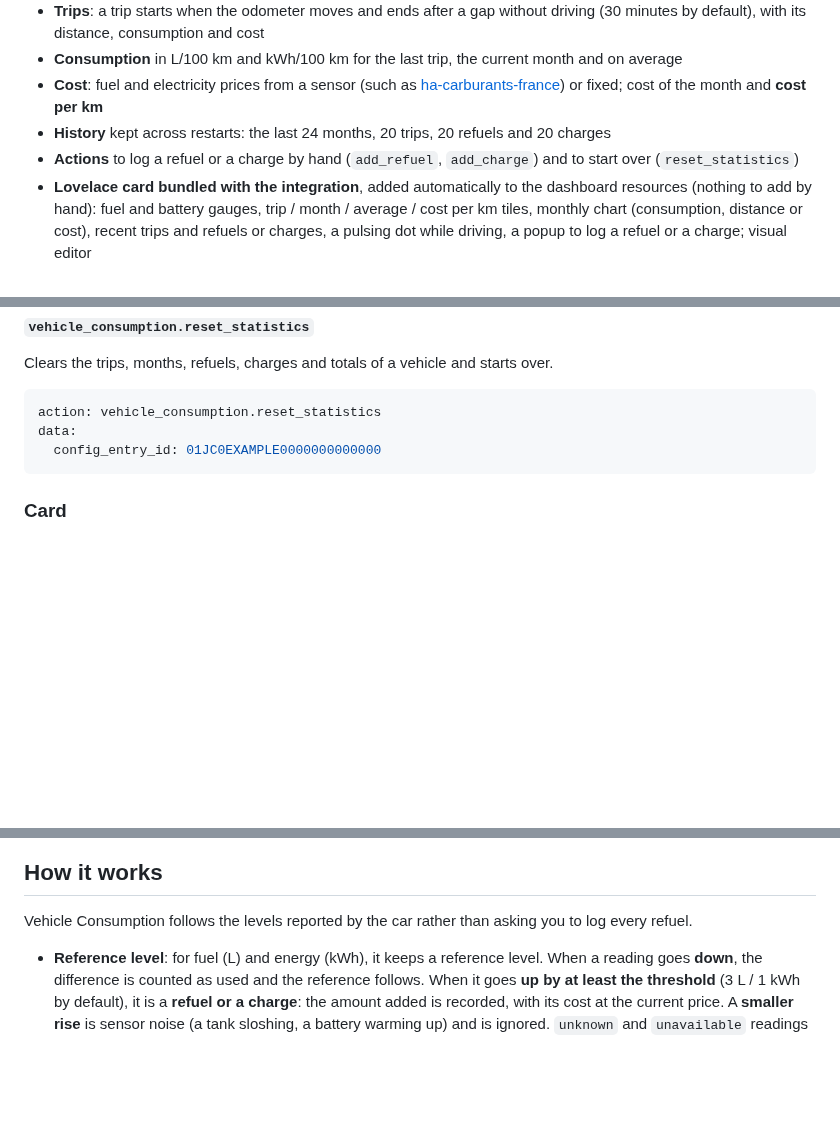
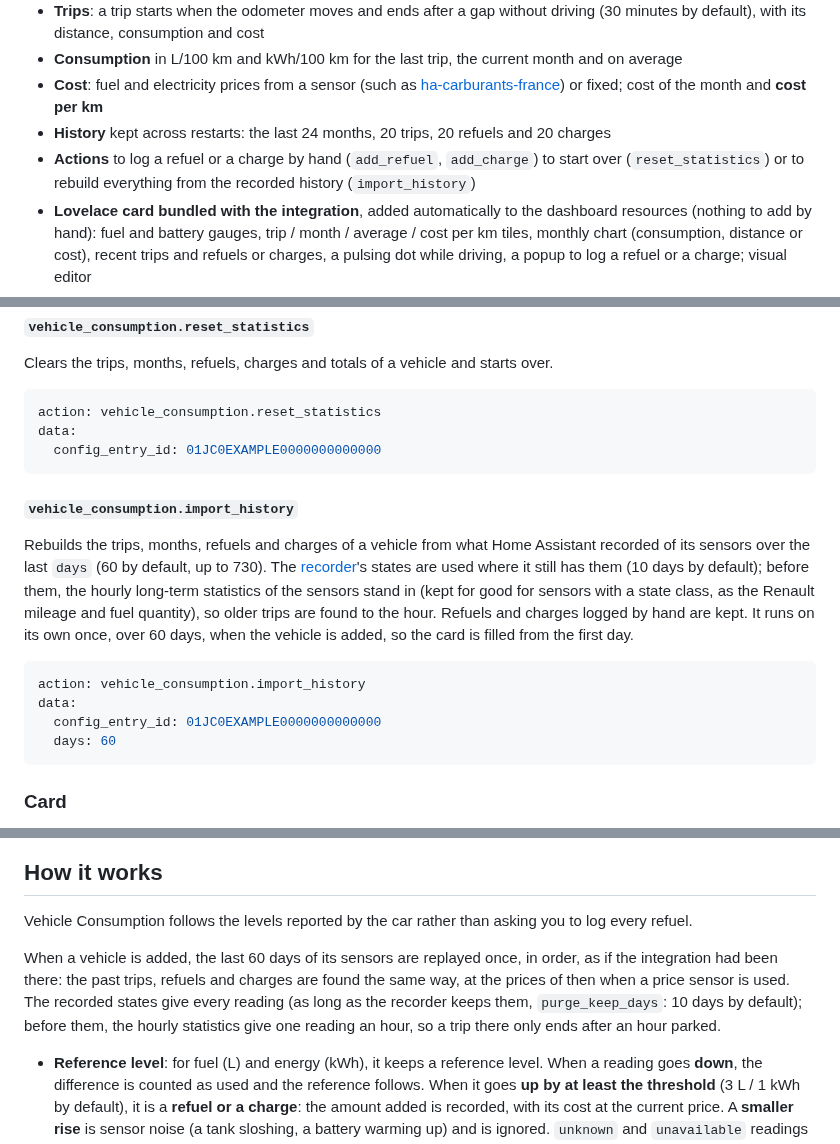
Before and after one commit to juju35/ha-vehicle-consumption, a Markdown page: README.md, 3 parts joined by grey strips. Rendered like a GitHub page; blank space fills up the shorter version.

````diff
--- a/README.md
+++ b/README.md
@@ -32,7 +32,7 @@ It comes with a **Lovelace card** showing the tank and battery gauges, the key f
 - **Consumption** in L/100 km and kWh/100 km for the last trip, the current month and on average
 - **Cost**: fuel and electricity prices from a sensor (such as [ha-carburants-france](https://github.com/juju35/ha-carburants-france)) or fixed; cost of the month and **cost per km**
 - **History** kept across restarts: the last 24 months, 20 trips, 20 refuels and 20 charges
-- **Actions** to log a refuel or a charge by hand (`add_refuel`, `add_charge`) and to start over (`reset_statistics`)
+- **Actions** to log a refuel or a charge by hand (`add_refuel`, `add_charge`) to start over (`reset_statistics`) or to rebuild everything from the recorded history (`import_history`)
 - **Lovelace card bundled with the integration**, added automatically to the dashboard resources (nothing to add by hand): fuel and battery gauges, trip / month / average / cost per km tiles, monthly chart (consumption, distance or cost), recent trips and refuels or charges, a pulsing dot while driving, a popup to log a refuel or a charge; visual editor
 - UI setup, no YAML; English, French, German and Spanish
 
@@ -203,6 +203,17 @@ data:
   config_entry_id: 01JC0EXAMPLE0000000000000
 ```
 
+#### `vehicle_consumption.import_history`
+
+Rebuilds the trips, months, refuels and charges of a vehicle from what Home Assistant recorded of its sensors over the last `days` (60 by default, up to 730). The [recorder](https://www.home-assistant.io/integrations/recorder/)'s states are used where it still has them (10 days by default); before them, the hourly long-term statistics of the sensors stand in (kept for good for sensors with a state class, as the Renault mileage and fuel quantity), so older trips are found to the hour. Refuels and charges logged by hand are kept. It runs on its own once, over 60 days, when the vehicle is added, so the card is filled from the first day.
+
+```yaml
+action: vehicle_consumption.import_history
+data:
+  config_entry_id: 01JC0EXAMPLE0000000000000
+  days: 60
+```
+
 ### Card
 
 The card is added to the dashboard resources by the integration. Add it from the dashboard (**Add card → Vehicle Consumption Card**) or in YAML:
@@ -261,6 +272,8 @@ Recent trips and refuels unfolded:
 
 Vehicle Consumption follows the levels reported by the car rather than asking you to log every refuel.
 
+When a vehicle is added, the last 60 days of its sensors are replayed once, in order, as if the integration had been there: the past trips, refuels and charges are found the same way, at the prices of then when a price sensor is used. The recorded states give every reading (as long as the recorder keeps them, `purge_keep_days`: 10 days by default); before them, the hourly statistics give one reading an hour, so a trip there only ends after an hour parked.
+
 - **Reference level**: for fuel (L) and energy (kWh), it keeps a reference level. When a reading goes **down**, the difference is counted as used and the reference follows. When it goes **up by at least the threshold** (3 L / 1 kWh by default), it is a **refuel or a charge**: the amount added is recorded, with its cost at the current price. A **smaller rise** is sensor noise (a tank sloshing, a battery warming up) and is ignored. `unknown` and `unavailable` readings are skipped. A level in % is turned into litres or kWh with the capacity you set.
 - **Home charger**: with a charger energy counter, a **home charge** is the counter going up, until it has not moved for 30 minutes. Its amount is what the counter delivered (losses included; a session counter going back to 0 starts a new session) and its cost that amount × the electricity price; it is listed as *Home charger*. A battery rise while the counter moves is that session, never counted twice; a battery rise while the charger is idle is a charge away from home, recorded as before. The energy used still comes from the battery going down.
 - **Distance**: every rise of the odometer is added up (a jump over 2000 km is ignored as a glitch).
````
Also changed, not shown: CHANGELOG.md (+5 -0 lines), custom_components/vehicle_consumption/AGENT.md (+1 -0 lines), screenshots/chart.gif, screenshots/driving.gif, screenshots/gauge.gif, 13 other files.
